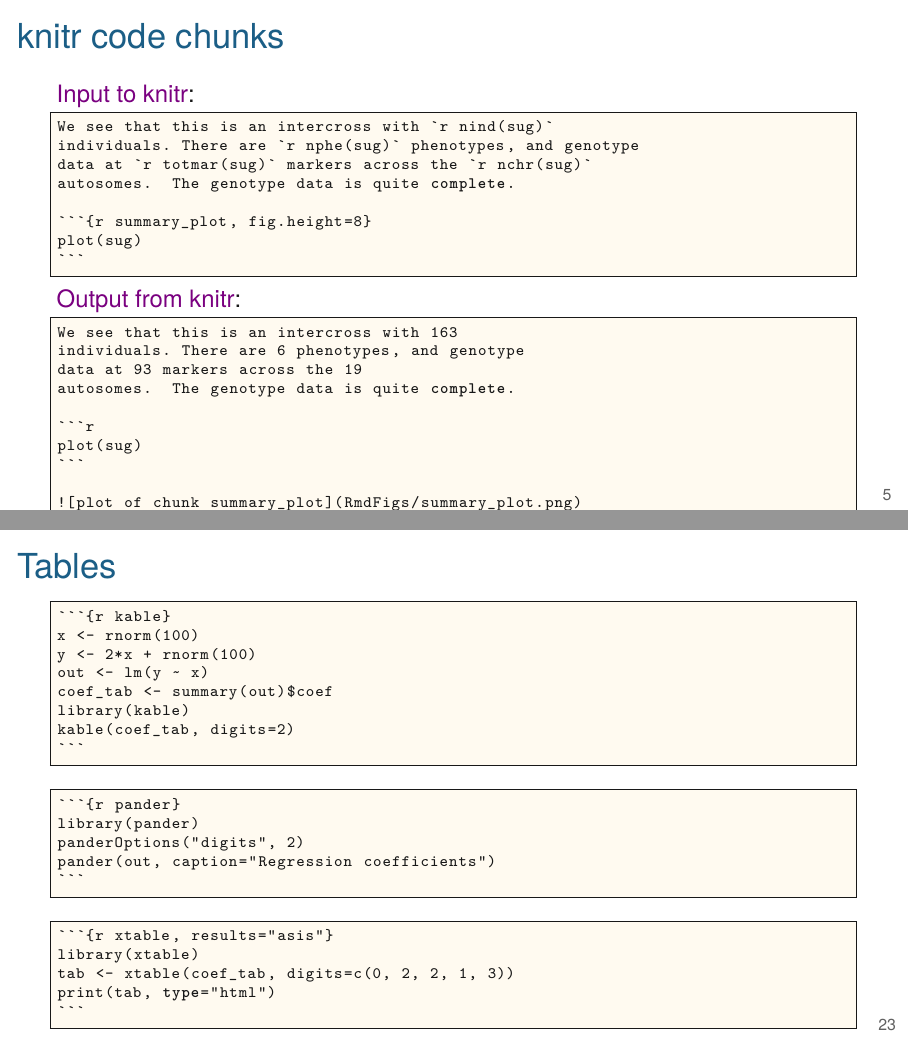
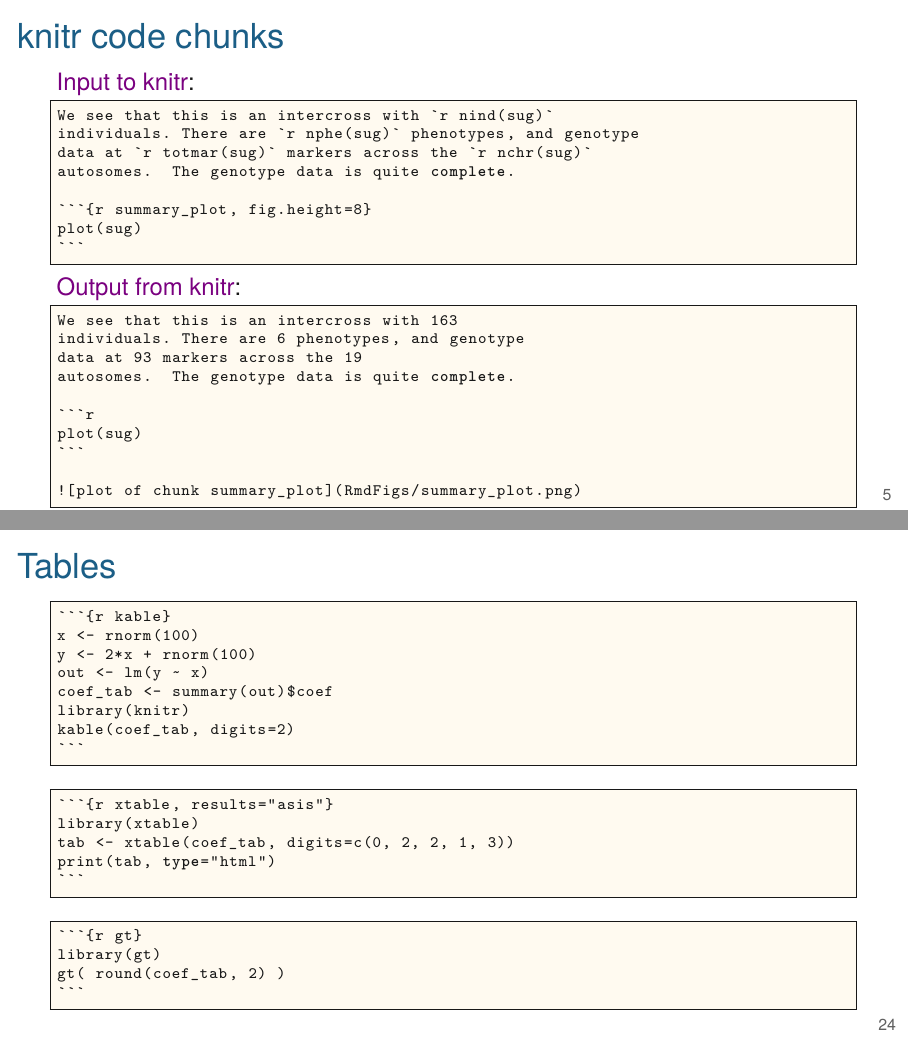
Before and after one commit to kbroman/AdvData, LaTeX slides (04_rmarkdown/04_rmarkdown.tex): pages 5 and 23 of 27 before the commit and pages 5 and 25 of 29 after it, joined at a grey line. Compiled offline with XeLaTeX.

Commit message:
Lec 4: Rearrange some slides; pander -> gt; help re html_document

````diff
--- a/04_rmarkdown/04_rmarkdown.tex
+++ b/04_rmarkdown/04_rmarkdown.tex
@@ -137,9 +125,19 @@ What if you used the wrong version of the data?
 \end{frame}
 
 
+\begin{frame}[c]{knitr in a knutshell}
+
+\centerline{\Large \href{https://kbroman.org/knitr_knutshell}{\tt kbroman.org/knitr\_knutshell}}
+
+\note{I wrote a short tutorial on knitr, covering a bit more than I'll
+  cover in this lecture.
+
+  I'd be glad for suggestions, corrections, or questions.
+}
+\end{frame}
+
+
 \begin{frame}[fragile]{knitr code chunks}
-
-\vspace{6pt}
 
 \href{https://github.com/kbroman/Tools4RR/blob/master/03_KnitrMarkdown/Examples/example1.Rmd}{Input to knitr}:
 \begin{lstlisting}
@@ -837,18 +865,8 @@ x <- rnorm(100)
 y <- 2*x + rnorm(100)
 out <- lm(y ~ x)
 coef_tab <- summary(out)$coef
-library(kable)
+library(knitr)
 kable(coef_tab, digits=2)
-```
-\end{lstlisting}
-
-\vspace{6pt}
-
-\begin{lstlisting}
-```{r pander}
-library(pander)
-panderOptions("digits", 2)
-pander(out, caption="Regression coefficients")
 ```
 \end{lstlisting}
 
@@ -862,7 +880,14 @@ print(tab, type="html")
 ```
 \end{lstlisting}
 
+\vspace{6pt}
 
+\begin{lstlisting}
+```{r gt}
+library(gt)
+gt( round(coef_tab, 2) )
+```
+\end{lstlisting}
 
 
 \note{In informal reports, I'll often just print out a matrix or data
@@ -875,13 +900,12 @@ print(tab, type="html")
   {\tt kable} in the knitr package is simple but can't be customized
   too much. But it can produce output as pandoc, markdown, html, or latex.
 
-  The {\tt pander} package produces pandoc-based tables, which even
-  work if you're making a Word document, and has a bit more control
-  than {\tt kable}.
-
   The {\tt xtable} package gives you quite complete control,
   but only produces latex or html output. You need to be sure to use
   {\tt results="asis"} in the code chunk.
+
+  The {\tt gt} package is the latest and greatest tidy-compliant
+  package for making nice tables.
 }
 \end{frame}
 
````
Also changed, not shown: 04_rmarkdown/04_rmarkdown.tex (124 more changed lines).
